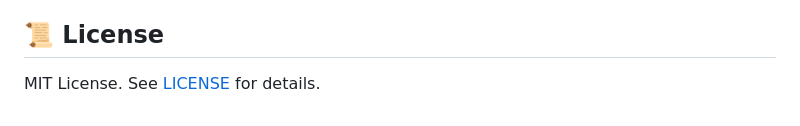
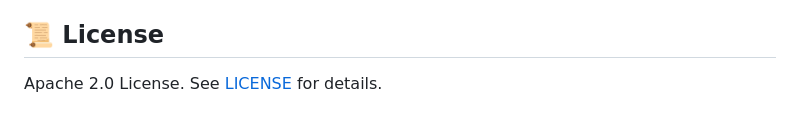
Before and after one commit to MidnightLogic/PieceKeeper, a Markdown page: README.md, the part around the change. GitHub-like rendering.

Commit message:
Update README.md
Signed-off-by: MidnightLogic <4131894+MidnightLogic@users.noreply.github.com>

```diff
--- a/README.md
+++ b/README.md
@@ -247,4 +247,4 @@ Note: Because the application is configured for GitHub Pages routing, you must a
 
 ## 📜 License
 
-MIT License. See [LICENSE](LICENSE) for details.
+Apache 2.0 License. See [LICENSE](LICENSE) for details.
```
